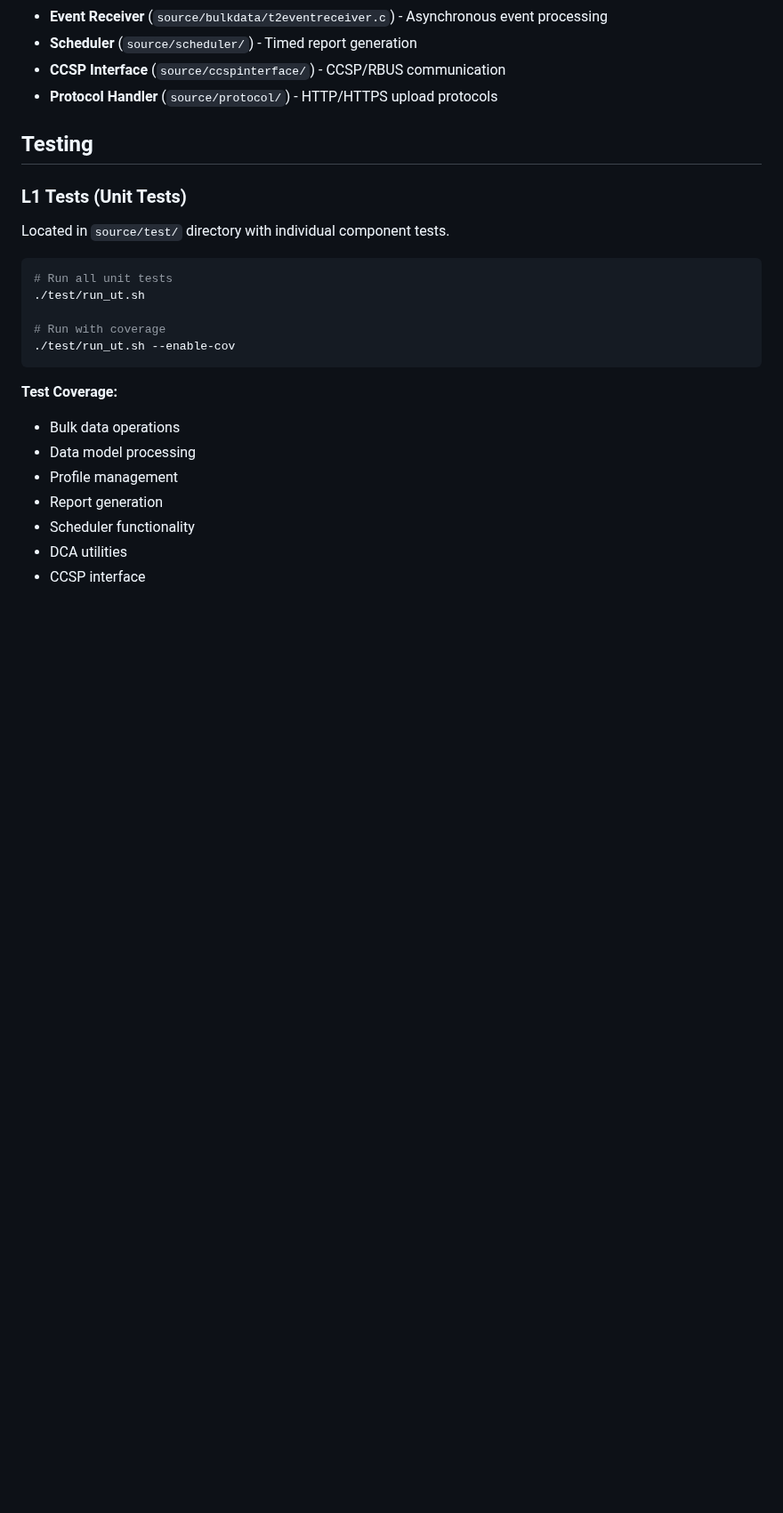
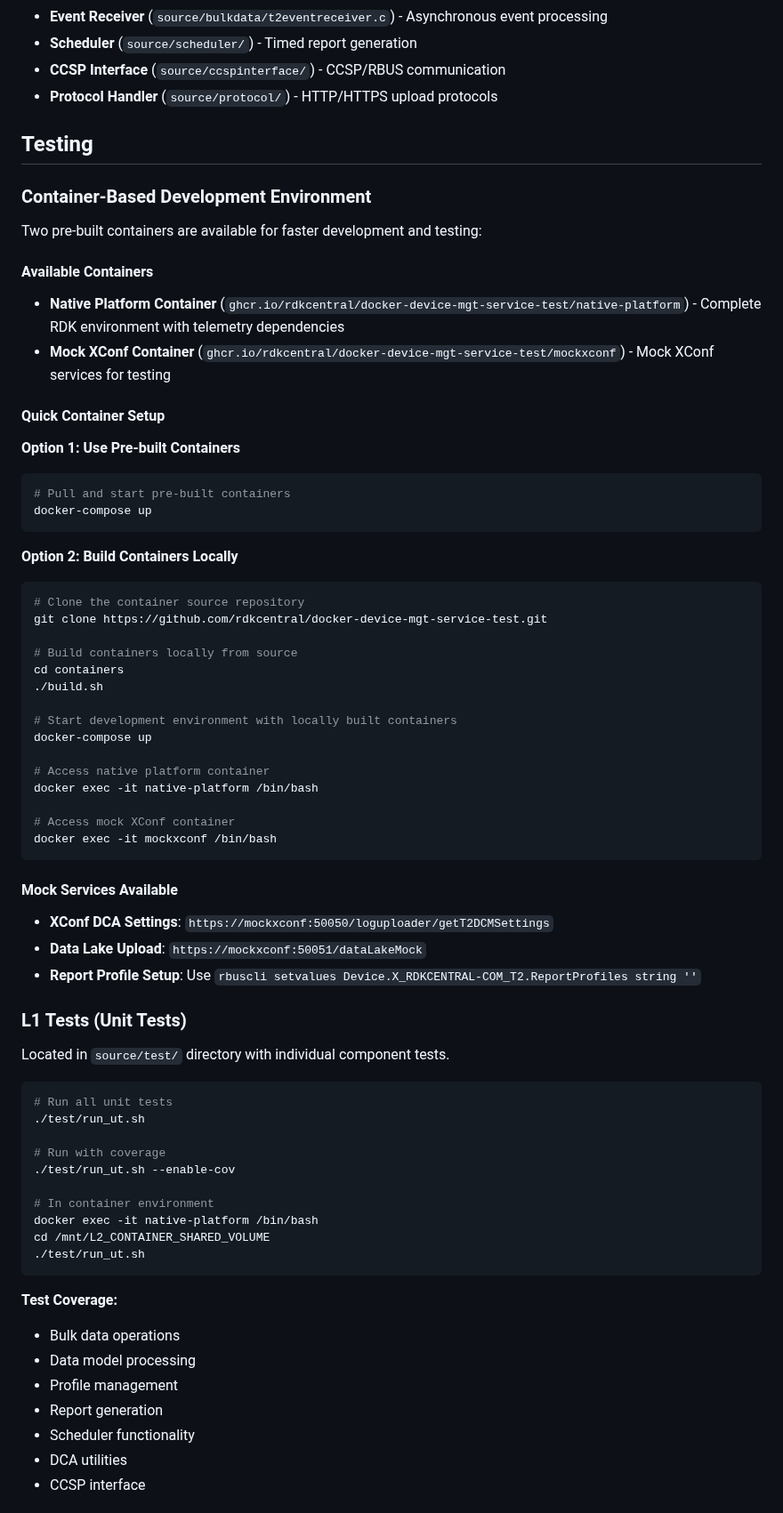
Before and after one commit to rdkcentral/telemetry, a Markdown page: README.md, the part around one of its changes. Shown at 89% size. GitHub-like rendering; blank space fills up the shorter version.

Commit message:
docs: enhance README with container-based testing environment
- Add comprehensive container setup instructions with two options:
  * Use pre-built containers from registry
  * Build containers locally from source repository
- Document available mock services and endpoints
- Include container-specific test execution commands
- Reference docker-device-mgt-service-test repository for local builds

````diff
--- a/README.md
+++ b/README.md
@@ -88,6 +88,46 @@ sequenceDiagram
 
 ## Testing
 
+### Container-Based Development Environment
+
+Two pre-built containers are available for faster development and testing:
+
+#### Available Containers
+- **Native Platform Container** (`ghcr.io/rdkcentral/docker-device-mgt-service-test/native-platform`) - Complete RDK environment with telemetry dependencies
+- **Mock XConf Container** (`ghcr.io/rdkcentral/docker-device-mgt-service-test/mockxconf`) - Mock XConf services for testing
+
+#### Quick Container Setup
+
+**Option 1: Use Pre-built Containers**
+```bash
+# Pull and start pre-built containers
+docker-compose up
+```
+
+**Option 2: Build Containers Locally**
+```bash
+# Clone the container source repository
+git clone https://github.com/rdkcentral/docker-device-mgt-service-test.git
+
+# Build containers locally from source
+cd containers
+./build.sh
+
+# Start development environment with locally built containers
+docker-compose up
+
+# Access native platform container
+docker exec -it native-platform /bin/bash
+
+# Access mock XConf container
+docker exec -it mockxconf /bin/bash
+```
+
+#### Mock Services Available
+- **XConf DCA Settings**: `https://mockxconf:50050/loguploader/getT2DCMSettings`
+- **Data Lake Upload**: `https://mockxconf:50051/dataLakeMock`
+- **Report Profile Setup**: Use `rbuscli setvalues Device.X_RDKCENTRAL-COM_T2.ReportProfiles string ''`
+
 ### L1 Tests (Unit Tests)
 Located in `source/test/` directory with individual component tests.
 
@@ -97,6 +137,11 @@ Located in `source/test/` directory with individual component tests.
 
 # Run with coverage
 ./test/run_ut.sh --enable-cov
+
+# In container environment
+docker exec -it native-platform /bin/bash
+cd /mnt/L2_CONTAINER_SHARED_VOLUME
+./test/run_ut.sh
 ```
 
 **Test Coverage:**
````
Also changed, not shown: other parts of README.md (+5 -0 lines).
